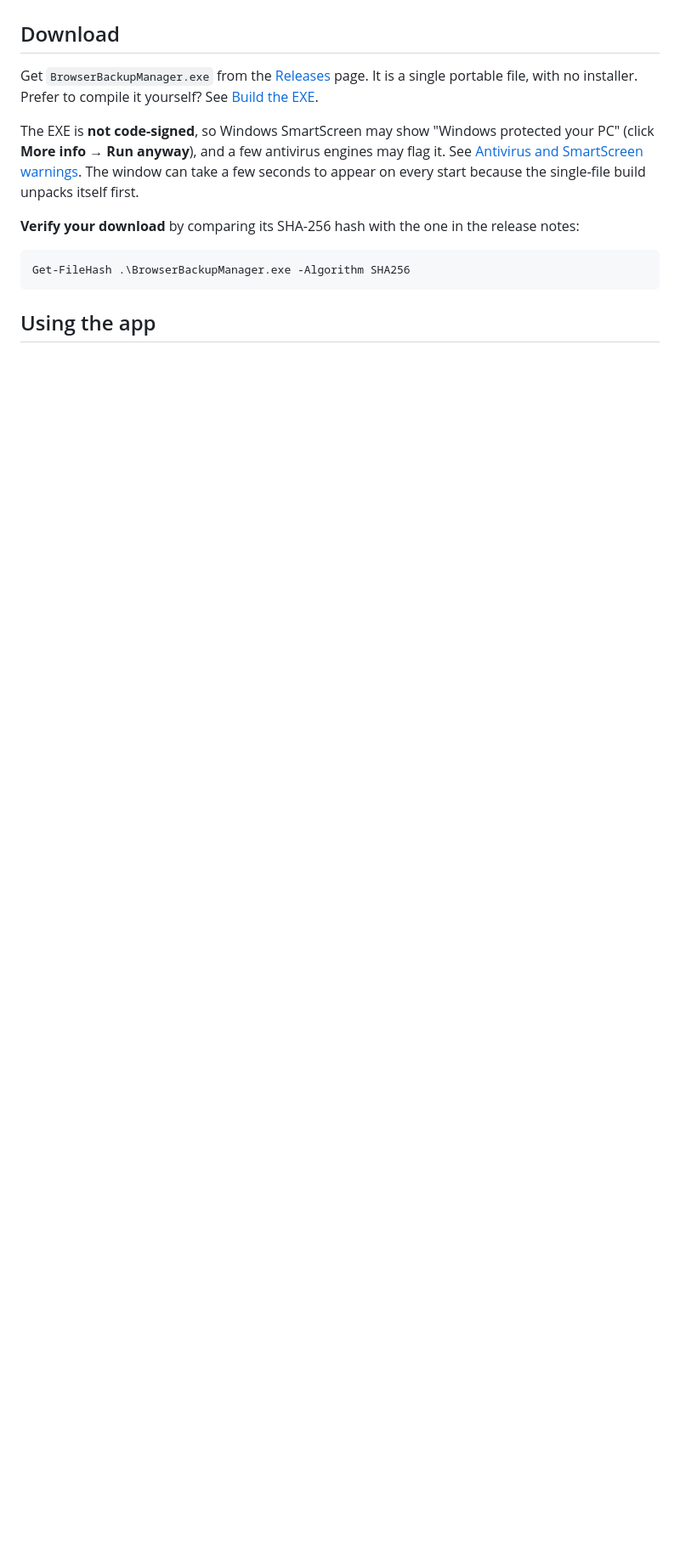
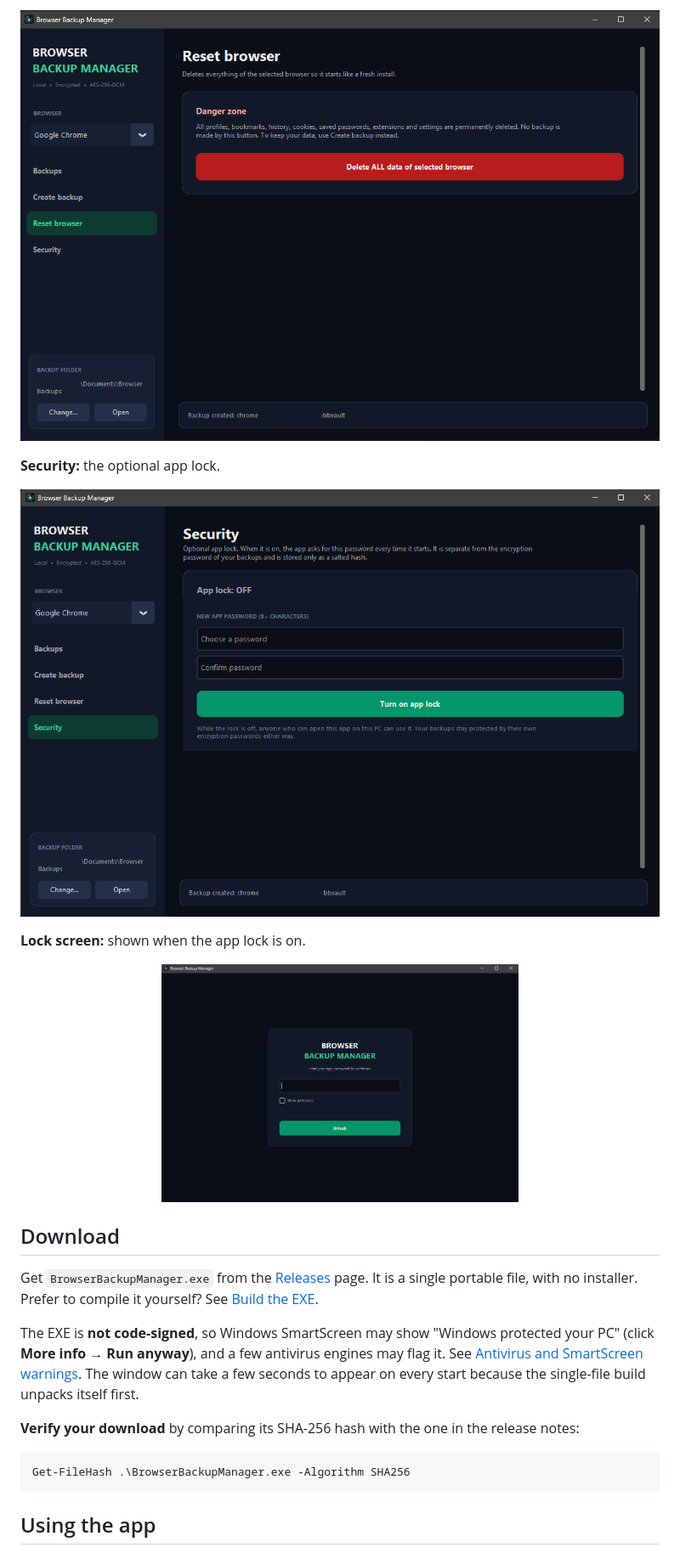
Before and after one commit to joeArch5/browser-vault, a Markdown page: README.md, the part around one of its changes. Shown at 85% size. GitHub-like rendering; pictures changed too: assets/screenshots/lock-screen.png (added), assets/screenshots/reset-browser.png (added), assets/screenshots/security.png (added); blank space fills up the shorter version.

Commit message:
Add screenshots

```diff
--- a/README.md
+++ b/README.md
@@ -70,3 +84,12 @@ you can check that.
+<p align="center"><img src="assets/screenshots/reset-browser.png" alt="Reset browser page" width="760"></p>
+
+**Security:** the optional app lock.
+
+<p align="center"><img src="assets/screenshots/security.png" alt="Security page" width="760"></p>
+
+**Lock screen:** shown when the app lock is on.
+
+<p align="center"><img src="assets/screenshots/lock-screen.png" alt="Lock screen" width="420"></p>
 
 ## Download
 
```
Also changed, not shown: other parts of README.md (+14 -0 lines), assets/screenshots/backups.png (added), assets/screenshots/create-backup.png (added).
